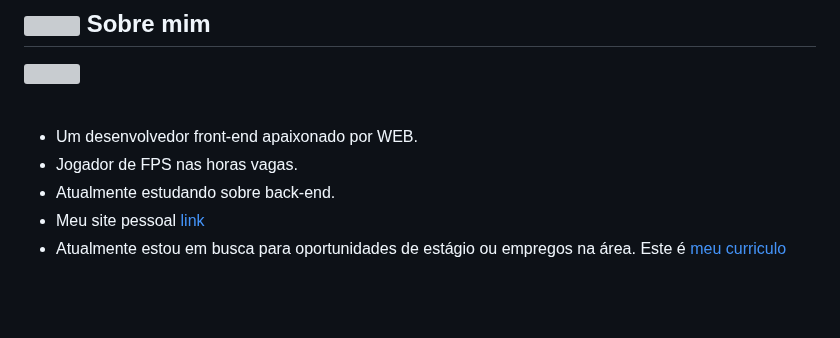
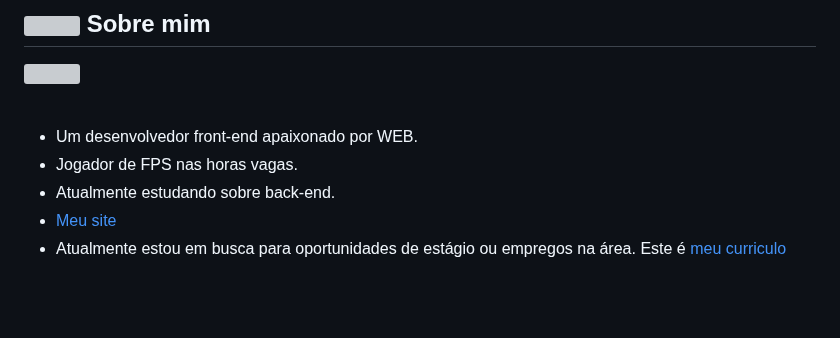
Before and after one commit to igorregiss/igorregiss, a Markdown page: README.md, the part around the change. Drawn GitHub-style; grey boxes are pictures that could not be loaded.

```diff
--- a/README.md
+++ b/README.md
@@ -16,7 +16,7 @@
 - Um desenvolvedor front-end apaixonado por WEB.
 - Jogador de FPS nas horas vagas.
 - Atualmente estudando sobre back-end.
-- Meu site pessoal [link](https://www.igorregis.com)
+- [Meu site](https://www.igorregis.com)
 - Atualmente estou em busca para oportunidades de estágio ou empregos na área. Este é [meu curriculo](https://igorregis.com/curriculo)
 
 <br><br>
```
